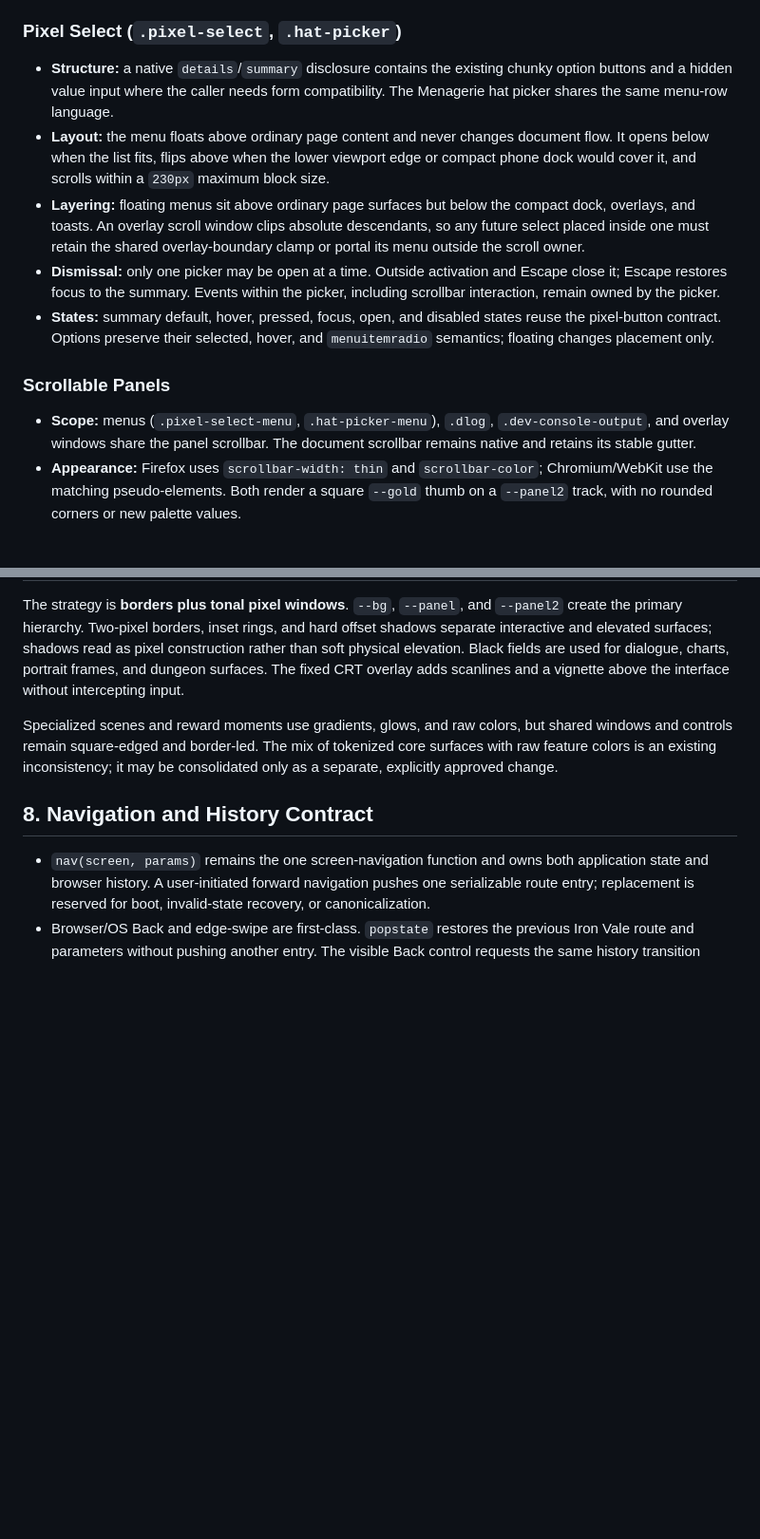
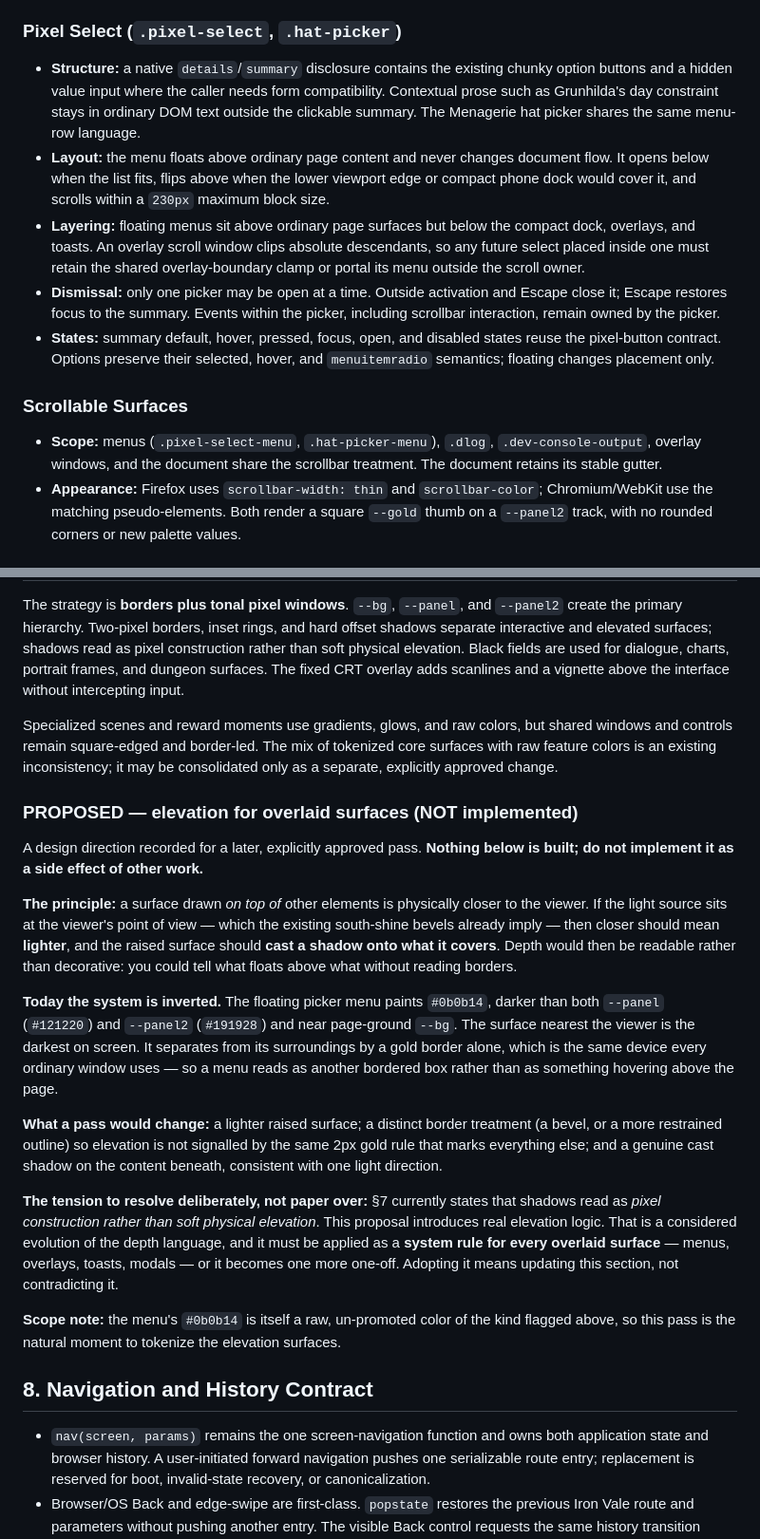
Before and after one commit to jdb3750/Ironvale, a Markdown page: DESIGN.md, 2 parts joined by grey strips. Shown at 95% size. Rendered like a GitHub page; blank space fills up the shorter version.

Commit message:
Record the elevation proposal for overlaid surfaces
The depth language has an inversion worth naming before anyone paints
another floating surface: the picker menu sits closest to the viewer and
is the darkest thing on screen, at #0b0b14 against panels of #121220 and
#191928. It separates from the page by the same 2px gold rule every
ordinary window uses, so it reads as one more bordered box rather than
as something hovering.

The proposal is that overlaid surfaces be lighter, bordered differently,
and cast a shadow on what they cover, with one light direction implied
by the existing south-shine bevels. Recorded in DESIGN.md §7 rather than
a backlog line because it contradicts a sentence already standing there
— that shadows read as pixel construction rather than physical
elevation. Adopting it means editing that stance deliberately and
applying it to every overlaid surface, not just menus, which is exactly
the decision a future implementer needs handed to them.

The Pixel Select and Scrollable Surfaces notes ride along from the
in-flight inline-placement change. They describe structure that is
correct and staying; that change's pending width and wrap defects are in
CSS, not in what these paragraphs claim.

Co-Authored-By: Claude Opus 5 <noreply@anthropic.com>

```diff
--- a/DESIGN.md
+++ b/DESIGN.md
@@ -202,7 +202,9 @@ be silently normalized during unrelated work.
 
 - **Structure:** a native `details`/`summary` disclosure contains the existing
   chunky option buttons and a hidden value input where the caller needs form
-  compatibility. The Menagerie hat picker shares the same menu-row language.
+  compatibility. Contextual prose such as Grunhilda's day constraint stays in
+  ordinary DOM text outside the clickable summary. The Menagerie hat picker
+  shares the same menu-row language.
 - **Layout:** the menu floats above ordinary page content and never changes
   document flow. It opens below when the list fits, flips above when the lower
   viewport edge or compact phone dock would cover it, and scrolls within a
@@ -218,11 +220,11 @@ be silently normalized during unrelated work.
   reuse the pixel-button contract. Options preserve their selected, hover, and
   `menuitemradio` semantics; floating changes placement only.
 
-### Scrollable Panels
+### Scrollable Surfaces
 
 - **Scope:** menus (`.pixel-select-menu`, `.hat-picker-menu`), `.dlog`,
-  `.dev-console-output`, and overlay windows share the panel scrollbar. The
-  document scrollbar remains native and retains its stable gutter.
+  `.dev-console-output`, overlay windows, and the document share the scrollbar
+  treatment. The document retains its stable gutter.
 - **Appearance:** Firefox uses `scrollbar-width: thin` and
   `scrollbar-color`; Chromium/WebKit use the matching pseudo-elements. Both
   render a square `--gold` thumb on a `--panel2` track, with no rounded corners
@@ -493,6 +495,41 @@ but shared windows and controls remain square-edged and border-led. The mix of
 tokenized core surfaces with raw feature colors is an existing inconsistency;
 it may be consolidated only as a separate, explicitly approved change.
 
+### PROPOSED — elevation for overlaid surfaces (NOT implemented)
+
+A design direction recorded for a later, explicitly approved pass. **Nothing
+below is built; do not implement it as a side effect of other work.**
+
+**The principle:** a surface drawn *on top of* other elements is physically
+closer to the viewer. If the light source sits at the viewer's point of view —
+which the existing south-shine bevels already imply — then closer should mean
+**lighter**, and the raised surface should **cast a shadow onto what it
+covers**. Depth would then be readable rather than decorative: you could tell
+what floats above what without reading borders.
+
+**Today the system is inverted.** The floating picker menu paints `#0b0b14`,
+darker than both `--panel` (`#121220`) and `--panel2` (`#191928`) and near
+page-ground `--bg`. The surface nearest the viewer is the darkest on screen. It
+separates from its surroundings by a gold border alone, which is the same
+device every ordinary window uses — so a menu reads as another bordered box
+rather than as something hovering above the page.
+
+**What a pass would change:** a lighter raised surface; a distinct border
+treatment (a bevel, or a more restrained outline) so elevation is not signalled
+by the same 2px gold rule that marks everything else; and a genuine cast shadow
+on the content beneath, consistent with one light direction.
+
+**The tension to resolve deliberately, not paper over:** §7 currently states
+that shadows read as *pixel construction rather than soft physical elevation*.
+This proposal introduces real elevation logic. That is a considered evolution
+of the depth language, and it must be applied as a **system rule for every
+overlaid surface** — menus, overlays, toasts, modals — or it becomes one more
+one-off. Adopting it means updating this section, not contradicting it.
+
+**Scope note:** the menu's `#0b0b14` is itself a raw, un-promoted color of the
+kind flagged above, so this pass is the natural moment to tokenize the
+elevation surfaces.
+
 ## 8. Navigation and History Contract
 
 - `nav(screen, params)` remains the one screen-navigation function and owns
```
Also changed, not shown: ROADMAP.md (+8 -0 lines).
